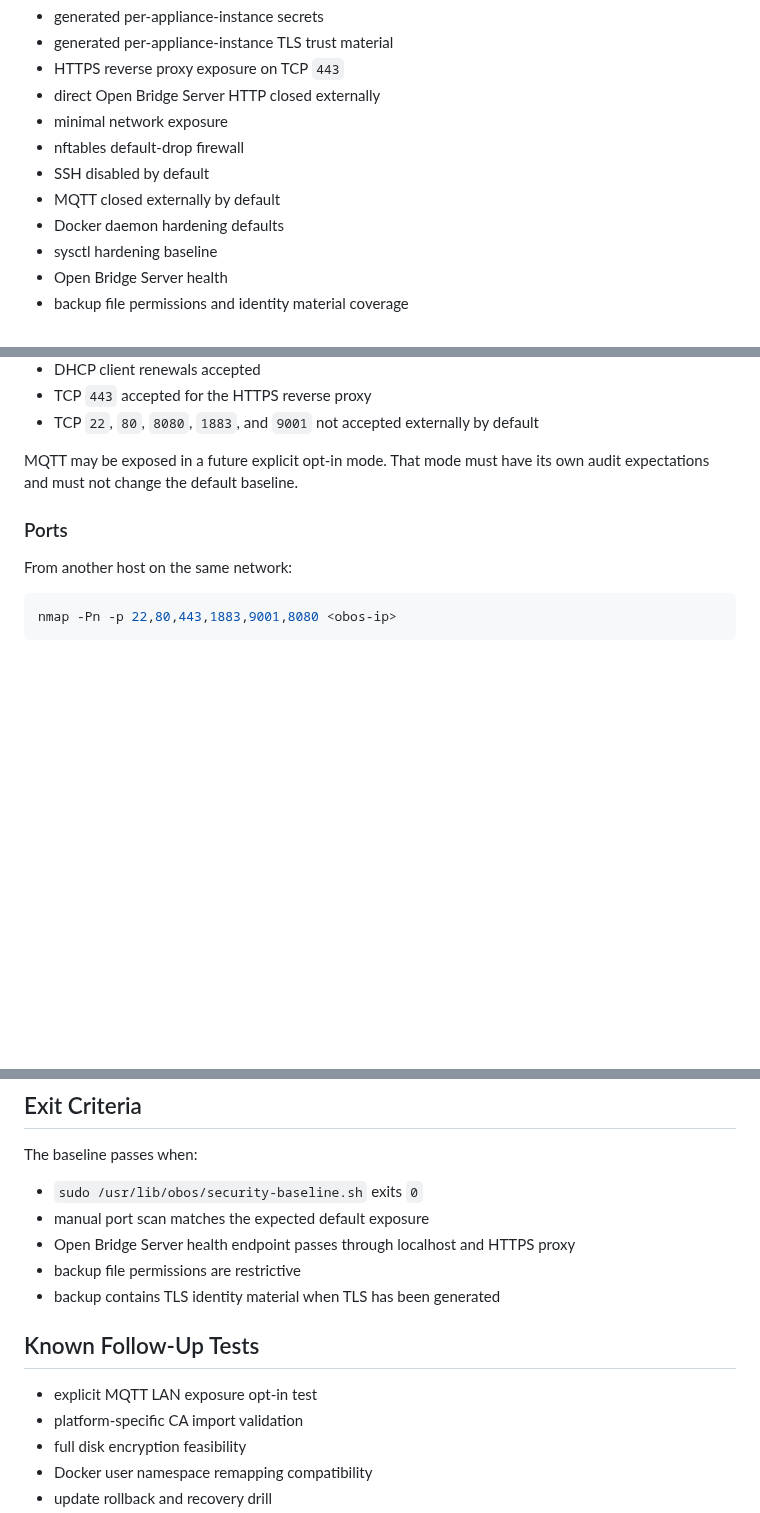
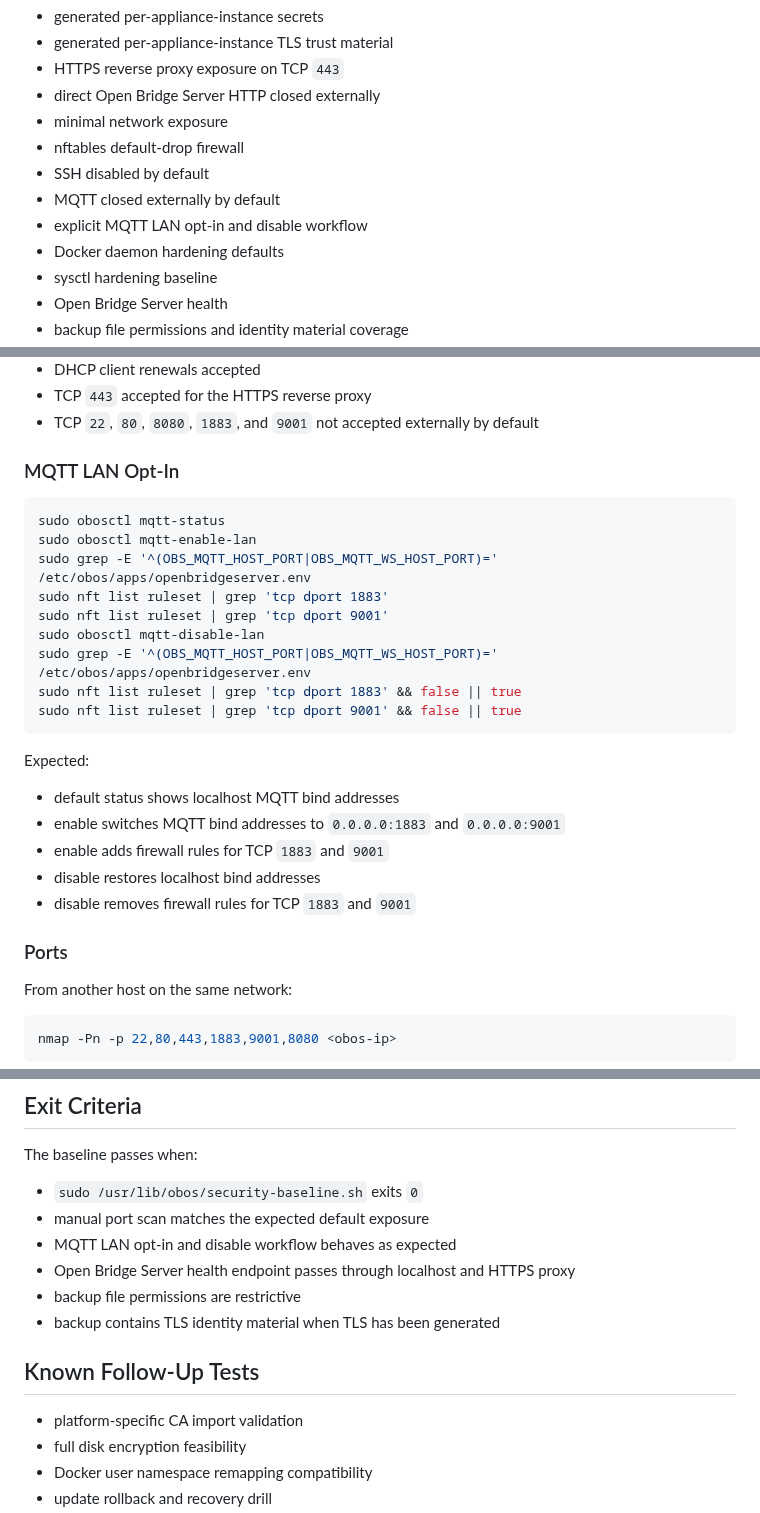
Before and after one commit to abeggled/openbridgeos, a Markdown page: docs/security-baseline-testplan.md, 3 parts joined by grey strips. GitHub-like rendering; blank space fills up the shorter version.

Commit message:
Add MQTT LAN opt-in test steps

````diff
--- a/docs/security-baseline-testplan.md
+++ b/docs/security-baseline-testplan.md
@@ -16,6 +16,7 @@ intended host security posture:
 - nftables default-drop firewall
 - SSH disabled by default
 - MQTT closed externally by default
+- explicit MQTT LAN opt-in and disable workflow
 - Docker daemon hardening defaults
 - sysctl hardening baseline
 - Open Bridge Server health
@@ -102,8 +103,27 @@ Expected inbound policy:
 - TCP `443` accepted for the HTTPS reverse proxy
 - TCP `22`, `80`, `8080`, `1883`, and `9001` not accepted externally by default
 
-MQTT may be exposed in a future explicit opt-in mode. That mode must have its
-own audit expectations and must not change the default baseline.
+### MQTT LAN Opt-In
+
+```sh
+sudo obosctl mqtt-status
+sudo obosctl mqtt-enable-lan
+sudo grep -E '^(OBS_MQTT_HOST_PORT|OBS_MQTT_WS_HOST_PORT)=' /etc/obos/apps/openbridgeserver.env
+sudo nft list ruleset | grep 'tcp dport 1883'
+sudo nft list ruleset | grep 'tcp dport 9001'
+sudo obosctl mqtt-disable-lan
+sudo grep -E '^(OBS_MQTT_HOST_PORT|OBS_MQTT_WS_HOST_PORT)=' /etc/obos/apps/openbridgeserver.env
+sudo nft list ruleset | grep 'tcp dport 1883' && false || true
+sudo nft list ruleset | grep 'tcp dport 9001' && false || true
+```
+
+Expected:
+
+- default status shows localhost MQTT bind addresses
+- enable switches MQTT bind addresses to `0.0.0.0:1883` and `0.0.0.0:9001`
+- enable adds firewall rules for TCP `1883` and `9001`
+- disable restores localhost bind addresses
+- disable removes firewall rules for TCP `1883` and `9001`
 
 ### Ports
 
@@ -192,13 +212,13 @@ The baseline passes when:
 
 - `sudo /usr/lib/obos/security-baseline.sh` exits `0`
 - manual port scan matches the expected default exposure
+- MQTT LAN opt-in and disable workflow behaves as expected
 - Open Bridge Server health endpoint passes through localhost and HTTPS proxy
 - backup file permissions are restrictive
 - backup contains TLS identity material when TLS has been generated
 
 ## Known Follow-Up Tests
 
-- explicit MQTT LAN exposure opt-in test
 - platform-specific CA import validation
 - full disk encryption feasibility
 - Docker user namespace remapping compatibility
````
